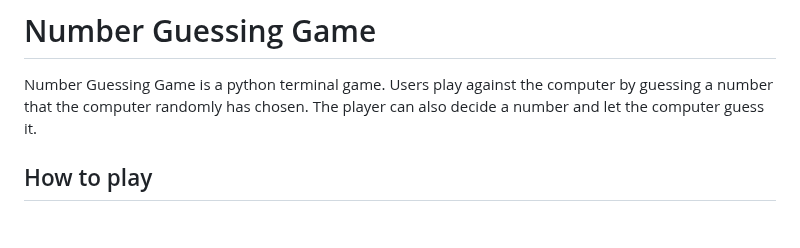
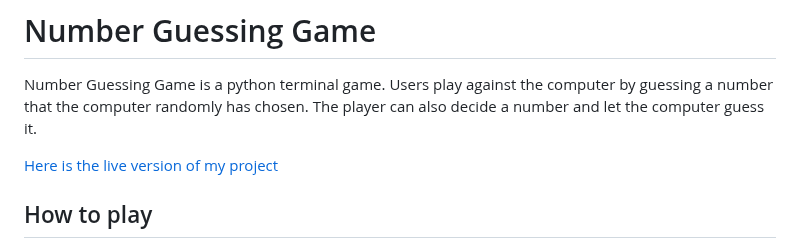
Before and after one commit to matgus217/-number-guessing-game, a Markdown page: README.md, the part around the change. Drawn GitHub-style; blank space fills up the shorter version.

Commit message:
Add link to ReadMe

```diff
--- a/README.md
+++ b/README.md
@@ -1,6 +1,8 @@
 # Number Guessing Game
 
 Number Guessing Game is a python terminal game. Users play against the computer by guessing a number that the computer randomly has chosen. The player can also decide a number and let the computer guess it.
+
+[Here is the live version of my project](https://numberguessinggame-2f1a54198eba.herokuapp.com/)
 
 ## How to play
 
```
